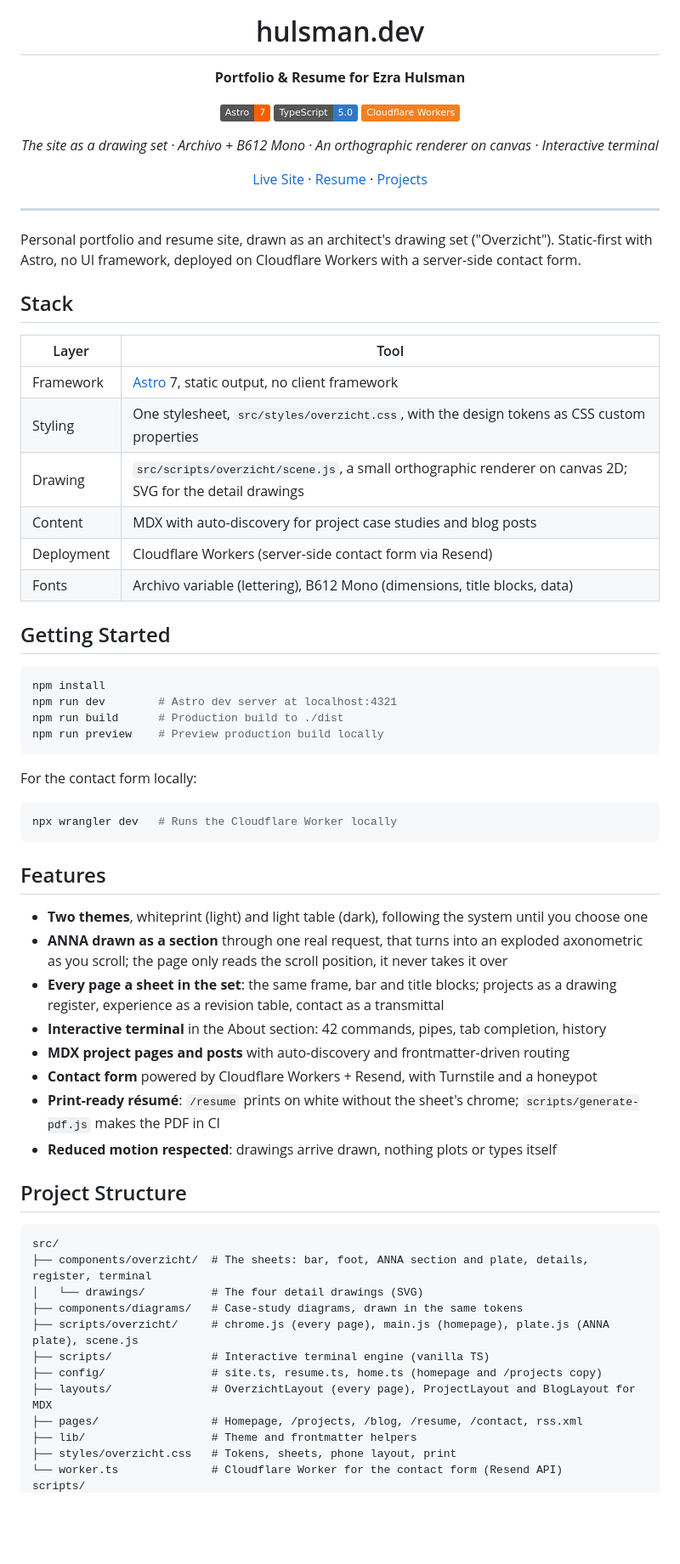
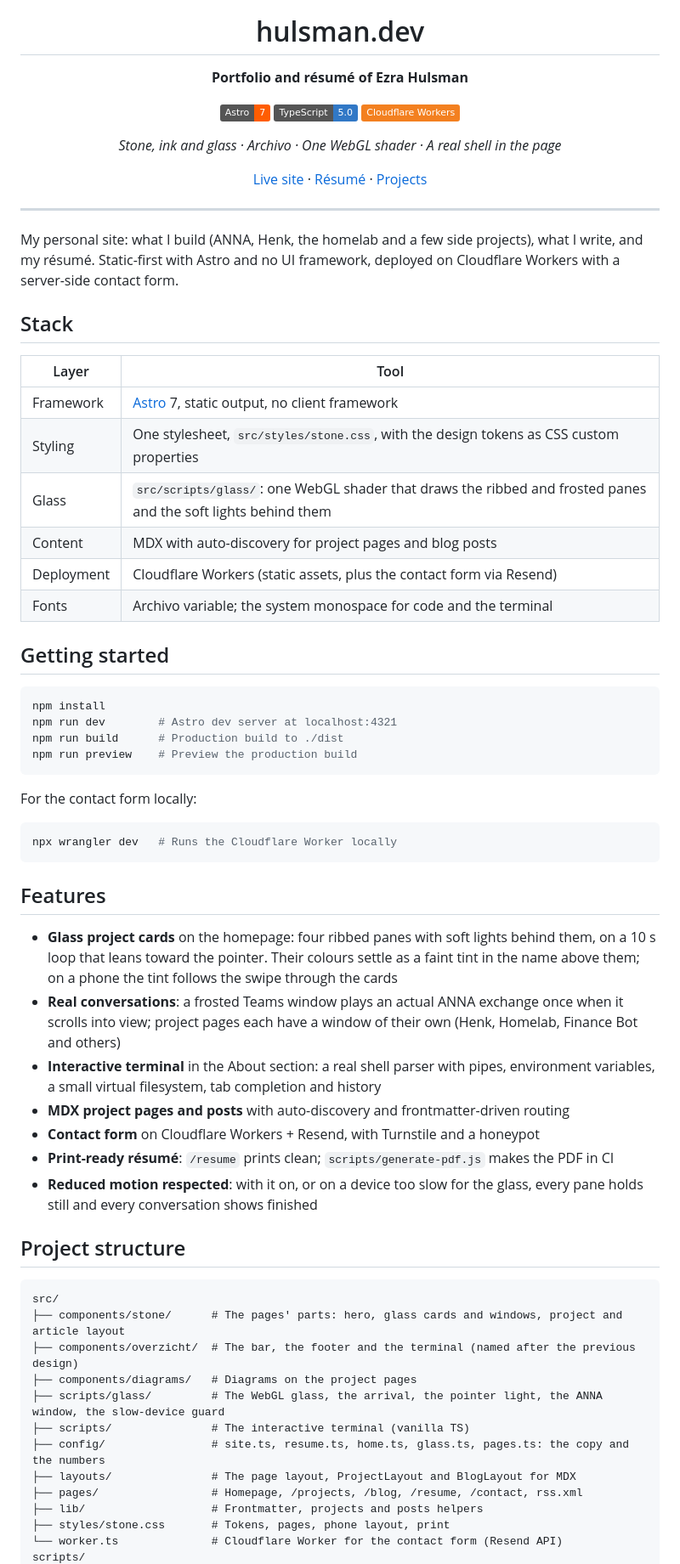
Before and after one commit to enhulsman/resume-page, a Markdown page: README.md, the part around one of its changes. Shown at 85% size. Rendered like a GitHub page; badges without logos; blank space fills up the shorter version.

Commit message:
docs: describe the stone-and-glass site in the README

````diff
--- a/README.md
+++ b/README.md
@@ -4,38 +4,38 @@
 
 # hulsman.dev
 
-**Portfolio & Resume for Ezra Hulsman**
+**Portfolio and résumé of Ezra Hulsman**
 
 [![Astro](https://img.shields.io/badge/Astro-7-ff5d01?logo=astro&logoColor=white)](https://astro.build) [![TypeScript](https://img.shields.io/badge/TypeScript-5.0-3178c6?logo=typescript&logoColor=white)](https://typescriptlang.org) [![Cloudflare Workers](https://img.shields.io/badge/Cloudflare_Workers-f38020?logo=cloudflare&logoColor=white)](https://workers.cloudflare.com)
 
-*The site as a drawing set · Archivo + B612 Mono · An orthographic renderer on canvas · Interactive terminal*
+*Stone, ink and glass · Archivo · One WebGL shader · A real shell in the page*
 
-[Live Site](https://hulsman.dev) · [Resume](https://hulsman.dev/resume) · [Projects](https://hulsman.dev/projects)
+[Live site](https://hulsman.dev) · [Résumé](https://hulsman.dev/resume) · [Projects](https://hulsman.dev/projects)
 
 </div>
 
 ---
 
-Personal portfolio and resume site, drawn as an architect's drawing set ("Overzicht"). Static-first with Astro, no UI framework, deployed on Cloudflare Workers with a server-side contact form.
+My personal site: what I build (ANNA, Henk, the homelab and a few side projects), what I write, and my résumé. Static-first with Astro and no UI framework, deployed on Cloudflare Workers with a server-side contact form.
 
 ## Stack
 
 | Layer | Tool |
 | --- | --- |
 | Framework | [Astro](https://astro.build) 7, static output, no client framework |
-| Styling | One stylesheet, `src/styles/overzicht.css`, with the design tokens as CSS custom properties |
-| Drawing | `src/scripts/overzicht/scene.js`, a small orthographic renderer on canvas 2D; SVG for the detail drawings |
-| Content | MDX with auto-discovery for project case studies and blog posts |
-| Deployment | Cloudflare Workers (server-side contact form via Resend) |
-| Fonts | Archivo variable (lettering), B612 Mono (dimensions, title blocks, data) |
+| Styling | One stylesheet, `src/styles/stone.css`, with the design tokens as CSS custom properties |
+| Glass | `src/scripts/glass/`: one WebGL shader that draws the ribbed and frosted panes and the soft lights behind them |
+| Content | MDX with auto-discovery for project pages and blog posts |
+| Deployment | Cloudflare Workers (static assets, plus the contact form via Resend) |
+| Fonts | Archivo variable; the system monospace for code and the terminal |
 
-## Getting Started
+## Getting started
 
 ```bash
 npm install
 npm run dev        # Astro dev server at localhost:4321
 npm run build      # Production build to ./dist
-npm run preview    # Preview production build locally
+npm run preview    # Preview the production build
 ```
 
 For the contact form locally:
@@ -46,28 +46,27 @@ npx wrangler dev   # Runs the Cloudflare Worker locally
 
 ## Features
 
-* **Two themes**, whiteprint (light) and light table (dark), following the system until you choose one
-* **ANNA drawn as a section** through one real request, that turns into an exploded axonometric as you scroll; the page only reads the scroll position, it never takes it over
-* **Every page a sheet in the set**: the same frame, bar and title blocks; projects as a drawing register, experience as a revision table, contact as a transmittal
-* **Interactive terminal** in the About section: 42 commands, pipes, tab completion, history
+* **Glass project cards** on the homepage: four ribbed panes with soft lights behind them, on a 10 s loop that leans toward the pointer. Their colours settle as a faint tint in the name above them; on a phone the tint follows the swipe through the cards
+* **Real conversations**: a frosted Teams window plays an actual ANNA exchange once when it scrolls into view; project pages each have a window of their own (Henk, Homelab, Finance Bot and others)
+* **Interactive terminal** in the About section: a real shell parser with pipes, environment variables, a small virtual filesystem, tab completion and history
 * **MDX project pages and posts** with auto-discovery and frontmatter-driven routing
-* **Contact form** powered by Cloudflare Workers + Resend, with Turnstile and a honeypot
-* **Print-ready résumé**: `/resume` prints on white without the sheet's chrome; `scripts/generate-pdf.js` makes the PDF in CI
-* **Reduced motion respected**: drawings arrive drawn, nothing plots or types itself
+* **Contact form** on Cloudflare Workers + Resend, with Turnstile and a honeypot
+* **Print-ready résumé**: `/resume` prints clean; `scripts/generate-pdf.js` makes the PDF in CI
+* **Reduced motion respected**: with it on, or on a device too slow for the glass, every pane holds still and every conversation shows finished
 
-## Project Structure
+## Project structure
 
 ```tree
 src/
-├── components/overzicht/  # The sheets: bar, foot, ANNA section and plate, details, register, terminal
-│   └── drawings/          # The four detail drawings (SVG)
-├── components/diagrams/   # Case-study diagrams, drawn in the same tokens
-├── scripts/overzicht/     # chrome.js (every page), main.js (homepage), plate.js (ANNA plate), scene.js
-├── scripts/               # Interactive terminal engine (vanilla TS)
-├── config/                # site.ts, resume.ts, home.ts (homepage and /projects copy)
-├── layouts/               # OverzichtLayout (every page), ProjectLayout and BlogLayout for MDX
+├── components/stone/      # The pages' parts: hero, glass cards and windows, project and article layout
+├── components/overzicht/  # The bar, the footer and the terminal (named after the previous design)
+├── components/diagrams/   # Diagrams on the project pages
+├── scripts/glass/         # The WebGL glass, the arrival, the pointer light, the ANNA window, the slow-device guard
+├── scripts/               # The interactive terminal (vanilla TS)
+├── config/                # site.ts, resume.ts, home.ts, glass.ts, pages.ts: the copy and the numbers
+├── layouts/               # The page layout, ProjectLayout and BlogLayout for MDX
 ├── pages/                 # Homepage, /projects, /blog, /resume, /contact, rss.xml
-├── lib/                   # Theme and frontmatter helpers
-├── styles/overzicht.css   # Tokens, sheets, phone layout, print
+├── lib/                   # Frontmatter, projects and posts helpers
+├── styles/stone.css       # Tokens, pages, phone layout, print
 └── worker.ts              # Cloudflare Worker for the contact form (Resend API)
 scripts/
````
Also changed, not shown: other parts of README.md (+35 -30 lines).
